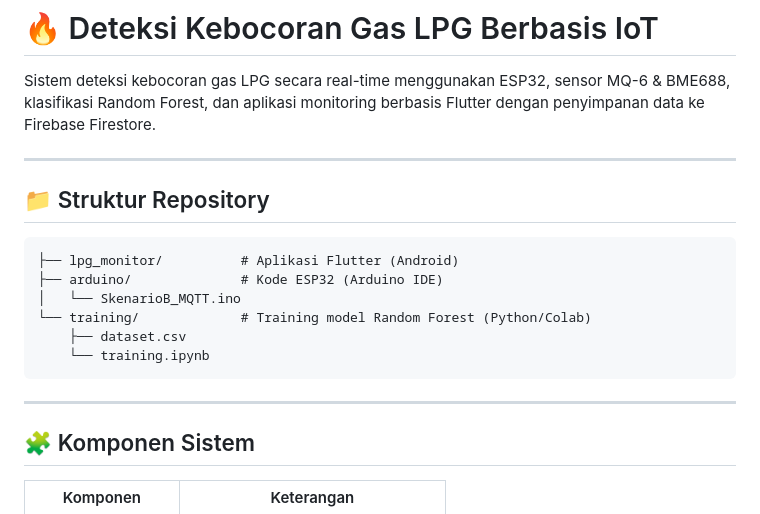
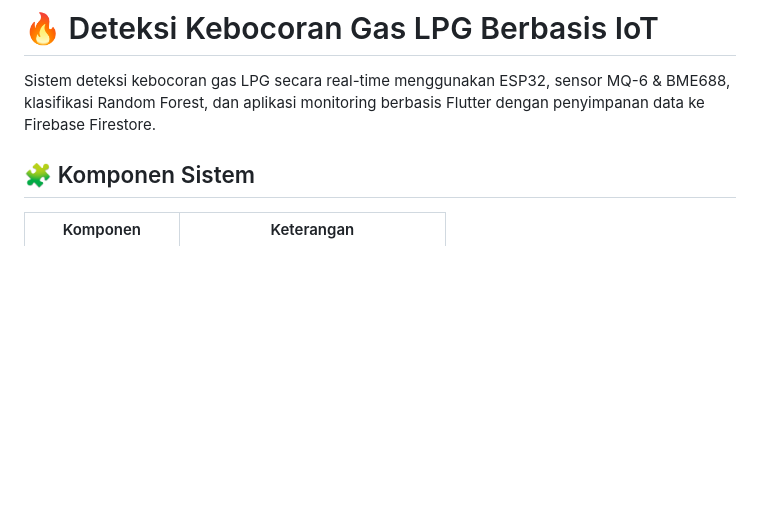
Before and after one commit to naviraarr/Deteksi-Kebocoran-Gas-Berbasis-IoT, a Markdown page: README.md, the part around the change. Drawn GitHub-style; blank space fills up the shorter version.

````diff
--- a/README.md
+++ b/README.md
@@ -1,21 +1,6 @@
 # 🔥 Deteksi Kebocoran Gas LPG Berbasis IoT
 
 Sistem deteksi kebocoran gas LPG secara real-time menggunakan ESP32, sensor MQ-6 & BME688, klasifikasi Random Forest, dan aplikasi monitoring berbasis Flutter dengan penyimpanan data ke Firebase Firestore.
-
----
-
-## 📁 Struktur Repository
-
-```
-├── lpg_monitor/          # Aplikasi Flutter (Android)
-├── arduino/              # Kode ESP32 (Arduino IDE)
-│   └── SkenarioB_MQTT.ino
-└── training/             # Training model Random Forest (Python/Colab)
-    ├── dataset.csv
-    └── training.ipynb
-```
-
----
 
 ## 🧩 Komponen Sistem
 
````
